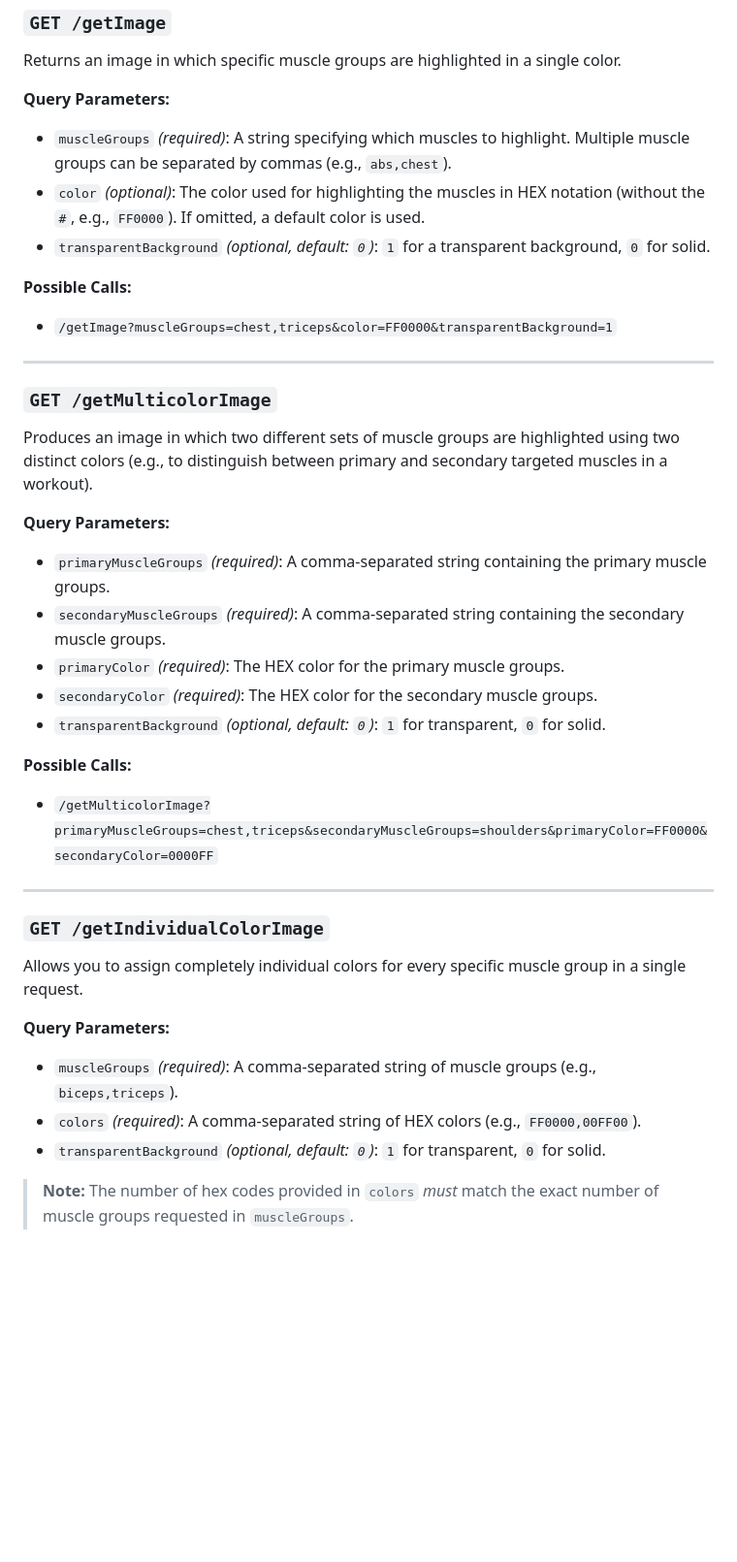
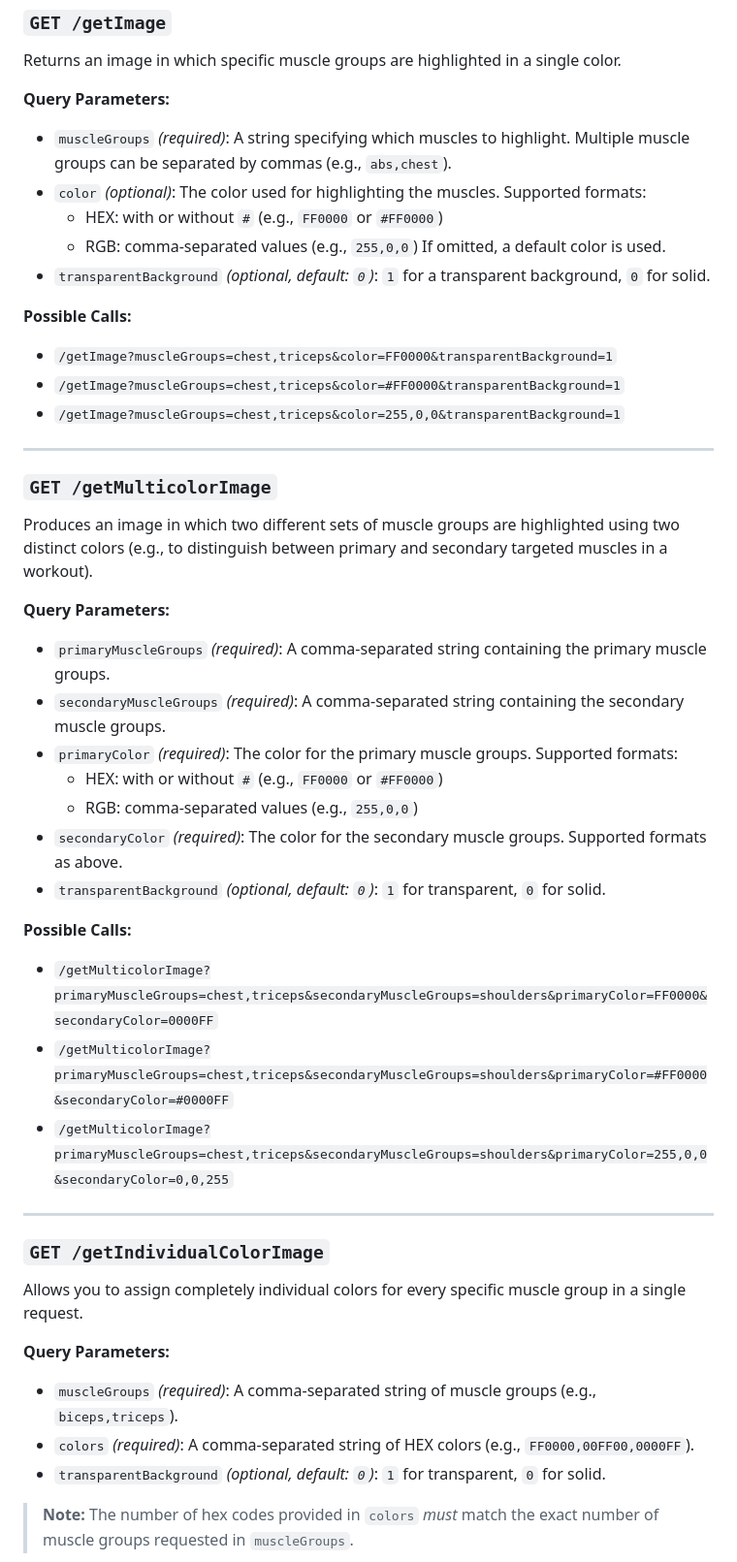
Before and after one commit to MertenD/musclegroup-image-generator, a Markdown page: README.md, the part around the change. Shown at 97% size. Drawn GitHub-style; blank space fills up the shorter version.

Commit message:
Update README to show new ability to provide colors in hex

```diff
--- a/README.md
+++ b/README.md
@@ -57,11 +57,16 @@ Returns an image in which specific muscle groups are highlighted in a single col
 
 **Query Parameters:**
 - `muscleGroups` *(required)*: A string specifying which muscles to highlight. Multiple muscle groups can be separated by commas (e.g., `abs,chest`).
-- `color` *(optional)*: The color used for highlighting the muscles in HEX notation (without the `#`, e.g., `FF0000`). If omitted, a default color is used.
+- `color` *(optional)*: The color used for highlighting the muscles. Supported formats:
+  - HEX: with or without `#` (e.g., `FF0000` or `#FF0000`)
+  - RGB: comma-separated values (e.g., `255,0,0`)
+  If omitted, a default color is used.
 - `transparentBackground` *(optional, default: `0`)*: `1` for a transparent background, `0` for solid.
 
 **Possible Calls:**
 - `/getImage?muscleGroups=chest,triceps&color=FF0000&transparentBackground=1`
+- `/getImage?muscleGroups=chest,triceps&color=#FF0000&transparentBackground=1`
+- `/getImage?muscleGroups=chest,triceps&color=255,0,0&transparentBackground=1`
 
 ---
 
@@ -71,12 +76,16 @@ Produces an image in which two different sets of muscle groups are highlighted u
 **Query Parameters:**
 - `primaryMuscleGroups` *(required)*: A comma-separated string containing the primary muscle groups.
 - `secondaryMuscleGroups` *(required)*: A comma-separated string containing the secondary muscle groups.
-- `primaryColor` *(required)*: The HEX color for the primary muscle groups.
-- `secondaryColor` *(required)*: The HEX color for the secondary muscle groups.
+- `primaryColor` *(required)*: The color for the primary muscle groups. Supported formats:
+  - HEX: with or without `#` (e.g., `FF0000` or `#FF0000`)
+  - RGB: comma-separated values (e.g., `255,0,0`)
+- `secondaryColor` *(required)*: The color for the secondary muscle groups. Supported formats as above.
 - `transparentBackground` *(optional, default: `0`)*: `1` for transparent, `0` for solid.
 
 **Possible Calls:**
 - `/getMulticolorImage?primaryMuscleGroups=chest,triceps&secondaryMuscleGroups=shoulders&primaryColor=FF0000&secondaryColor=0000FF`
+- `/getMulticolorImage?primaryMuscleGroups=chest,triceps&secondaryMuscleGroups=shoulders&primaryColor=#FF0000&secondaryColor=#0000FF`
+- `/getMulticolorImage?primaryMuscleGroups=chest,triceps&secondaryMuscleGroups=shoulders&primaryColor=255,0,0&secondaryColor=0,0,255`
 
 ---
 
@@ -85,7 +94,7 @@ Allows you to assign completely individual colors for every specific muscle grou
 
 **Query Parameters:**
 - `muscleGroups` *(required)*: A comma-separated string of muscle groups (e.g., `biceps,triceps`).
-- `colors` *(required)*: A comma-separated string of HEX colors (e.g., `FF0000,00FF00`).
+- `colors` *(required)*: A comma-separated string of HEX colors (e.g., `FF0000,00FF00,0000FF`).
 - `transparentBackground` *(optional, default: `0`)*: `1` for transparent, `0` for solid.
 
 > **Note:** The number of hex codes provided in `colors` *must* match the exact number of muscle groups requested in `muscleGroups`.
```
